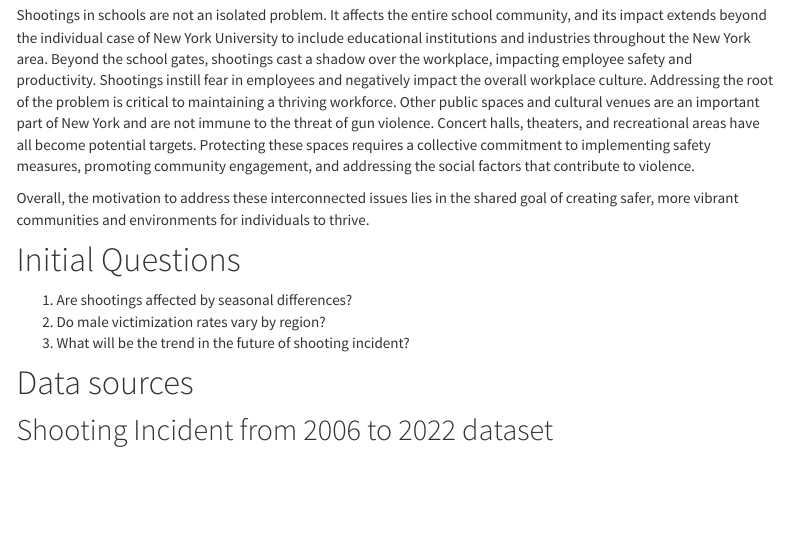
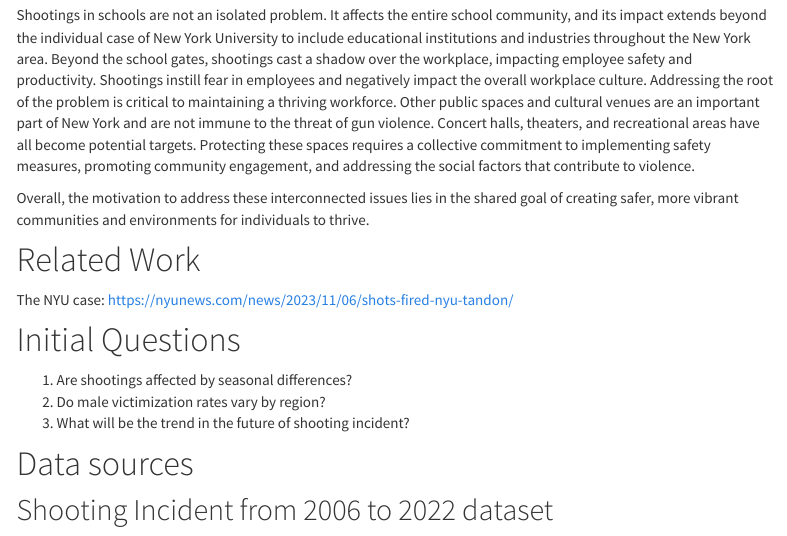
Before and after one commit to xt2288/team1_website.github.io, an R Markdown document (project_report.Rmd): the page in a window 1100 px wide, from 370 px down. The pictures show the output file project_report.html that the author committed with the source, opened offline; library style sheets and scripts come from the installed R packages; menus at the side of the page are left out.

Commit message:
add related work

```diff
--- a/project_report.Rmd
+++ b/project_report.Rmd
@@ -28,6 +28,10 @@ The topic of shooting incidents worldwide raises concerns about the safety and s
 Shootings in schools are not an isolated problem. It affects the entire school community, and its impact extends beyond the individual case of New York University to include educational institutions and industries throughout the New York area. Beyond the school gates, shootings cast a shadow over the workplace, impacting employee safety and productivity. Shootings instill fear in employees and negatively impact the overall workplace culture. Addressing the root of the problem is critical to maintaining a thriving workforce. Other public spaces and cultural venues are an important part of New York and are not immune to the threat of gun violence. Concert halls, theaters, and recreational areas have all become potential targets. Protecting these spaces requires a collective commitment to implementing safety measures, promoting community engagement, and addressing the social factors that contribute to violence.
 
 Overall, the motivation to address these interconnected issues lies in the shared goal of creating safer, more vibrant communities and environments for individuals to thrive.
+
+# Related Work
+
+The NYU case: https://nyunews.com/news/2023/11/06/shots-fired-nyu-tandon/
 
 # Initial Questions
 1. Are shootings affected by seasonal differences?
```
Also changed, not shown: project_report.html.
